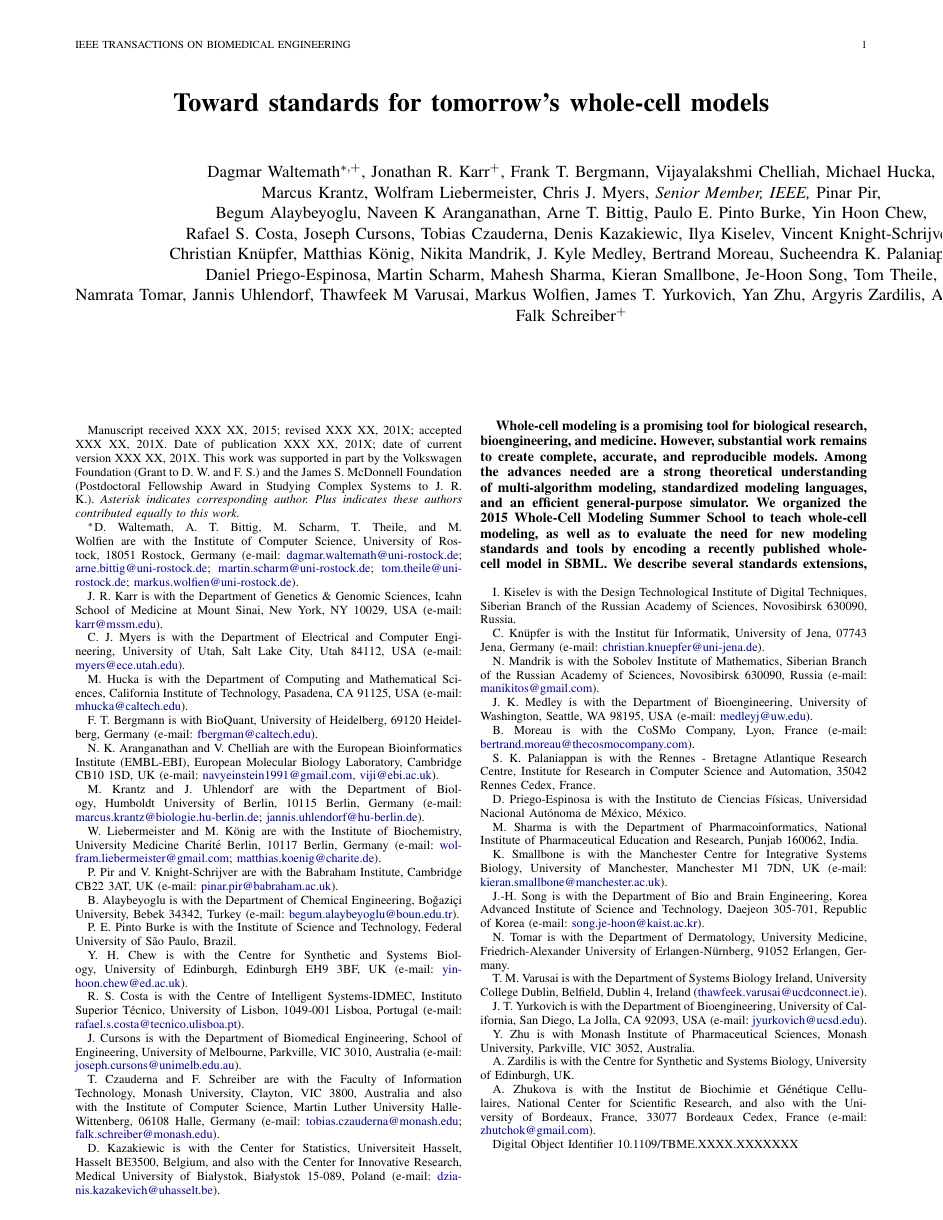
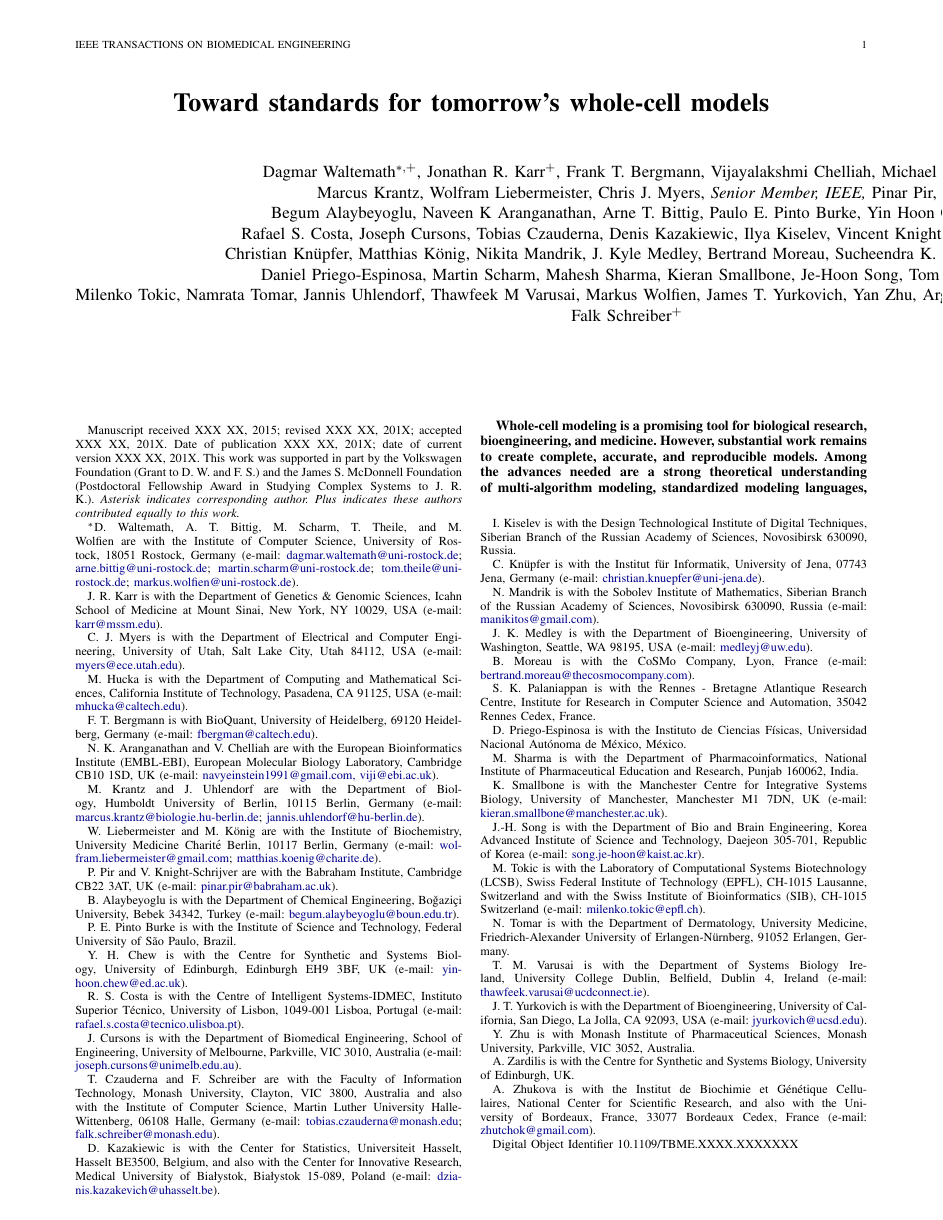
Before and after one commit to whole-cell-tutors/meeting-report, a LaTeX paper (report.tex): page 1 of 9. Compiled offline with pdfLaTeX.

Commit message:
added Milenko co-author

```diff
--- a/report.tex
+++ b/report.tex
@@ -87,6 +87,7 @@
     Kieran Smallbone,
     Je-Hoon Song,
     Tom Theile,\\
+    Milenko Tokic,
     Namrata Tomar,
     Jannis Uhlendorf,
     Thawfeek M Varusai,
@@ -130,8 +131,9 @@
     \thanks{M. Sharma is with the Department of Pharmacoinformatics, National Institute of Pharmaceutical Education and Research, Punjab 160062, India.}
     \thanks{K. Smallbone is with the Manchester Centre for Integrative Systems Biology, University of Manchester, Manchester M1 7DN, UK (e-mail: \email{kieran.smallbone@manchester.ac.uk}).}
     \thanks{J.-H. Song is with the Department of Bio and Brain Engineering, Korea Advanced Institute of Science and Technology, Daejeon 305-701, Republic of Korea (e-mail: \email{song.je-hoon@kaist.ac.kr}).}
+    \thanks{M. Tokic is with the Laboratory of Computational Systems Biotechnology (LCSB), Swiss Federal Institute of Technology (EPFL), CH-1015 Lausanne, Switzerland and with the Swiss Institute of Bioinformatics (SIB), CH-1015 Switzerland (e-mail: \email{milenko.tokic@epfl.ch}).}
     \thanks{N. Tomar is with the Department of Dermatology, University Medicine, Friedrich-Alexander University of Erlangen-N\"urnberg, 91052 Erlangen, Germany.}
-   \thanks{T.~M. Varusai is with the Department of Systems Biology Ireland, University College Dublin, Belfield, Dublin 4, Ireland (\email{thawfeek.varusai@ucdconnect.ie}).}
+   \thanks{T.~M. Varusai is with the Department of Systems Biology Ireland, University College Dublin, Belfield, Dublin 4, Ireland (e-mail: \email{thawfeek.varusai@ucdconnect.ie}).}
     \thanks{J. T. Yurkovich is with the Department of Bioengineering, University of California, San Diego, La Jolla, CA 92093, USA (e-mail: \email{jyurkovich@ucsd.edu}).}
     \thanks{Y. Zhu is with Monash Institute of Pharmaceutical Sciences, Monash University, Parkville, VIC 3052, Australia.}
     \thanks{A. Zardilis is with the Centre for Synthetic and Systems Biology, University of Edinburgh, UK.}
```
